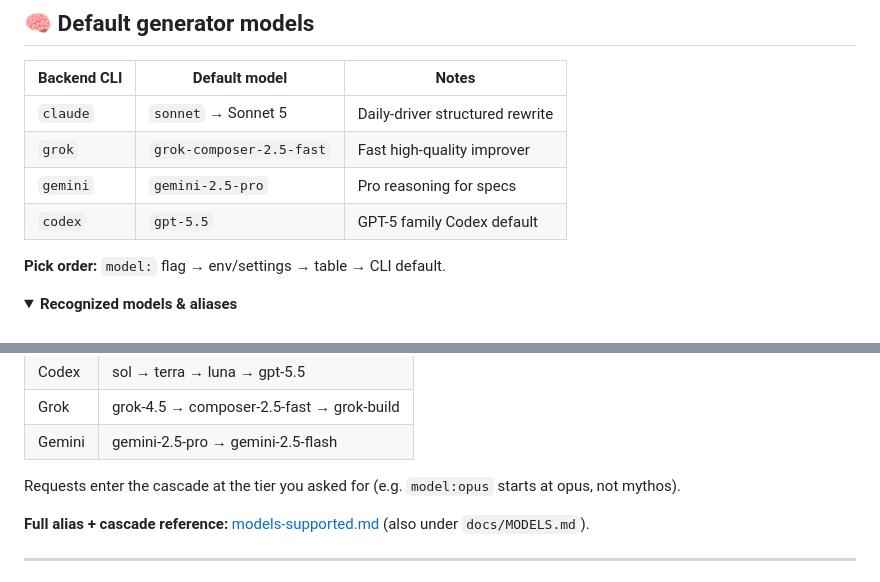
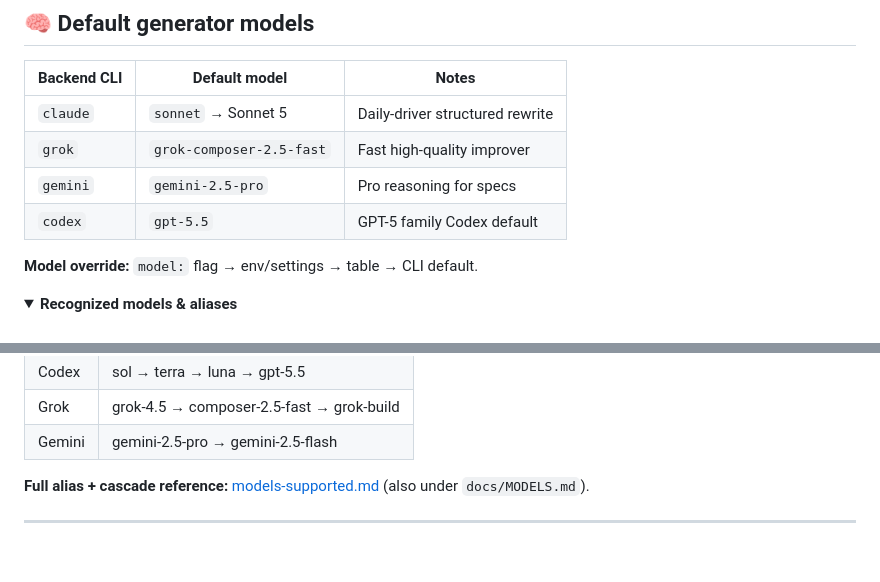
Before and after one commit to owenob1/prompt-improver, a Markdown page: README.md, 2 parts joined by grey strips. Rendered like a GitHub page; folded sections open; blank space fills up the shorter version.

Commit message:
docs: clarify model override pick order wording
Rename Pick order to Model override; drop the cascade entry note.

```diff
--- a/README.md
+++ b/README.md
@@ -124,7 +124,7 @@ git clone https://github.com/owenob1/prompt-improver.git && cp -R prompt-improve
 | `gemini` | `gemini-2.5-pro` | Pro reasoning for specs |
 | `codex` | `gpt-5.5` | GPT-5 family Codex default |
 
-**Pick order:** `model:` flag → env/settings → table → CLI default.
+**Model override:** `model:` flag → env/settings → table → CLI default.
 
 <details>
 <summary><strong>Recognized models & aliases</strong></summary>
@@ -157,8 +157,6 @@ If a model is unavailable, restricted, or out of usage, headless generation walk
 | Codex | sol → terra → luna → gpt-5.5 |
 | Grok | grok-4.5 → composer-2.5-fast → grok-build |
 | Gemini | gemini-2.5-pro → gemini-2.5-flash |
-
-Requests enter the cascade at the tier you asked for (e.g. `model:opus` starts at opus, not mythos).
 
 </details>
 
```
